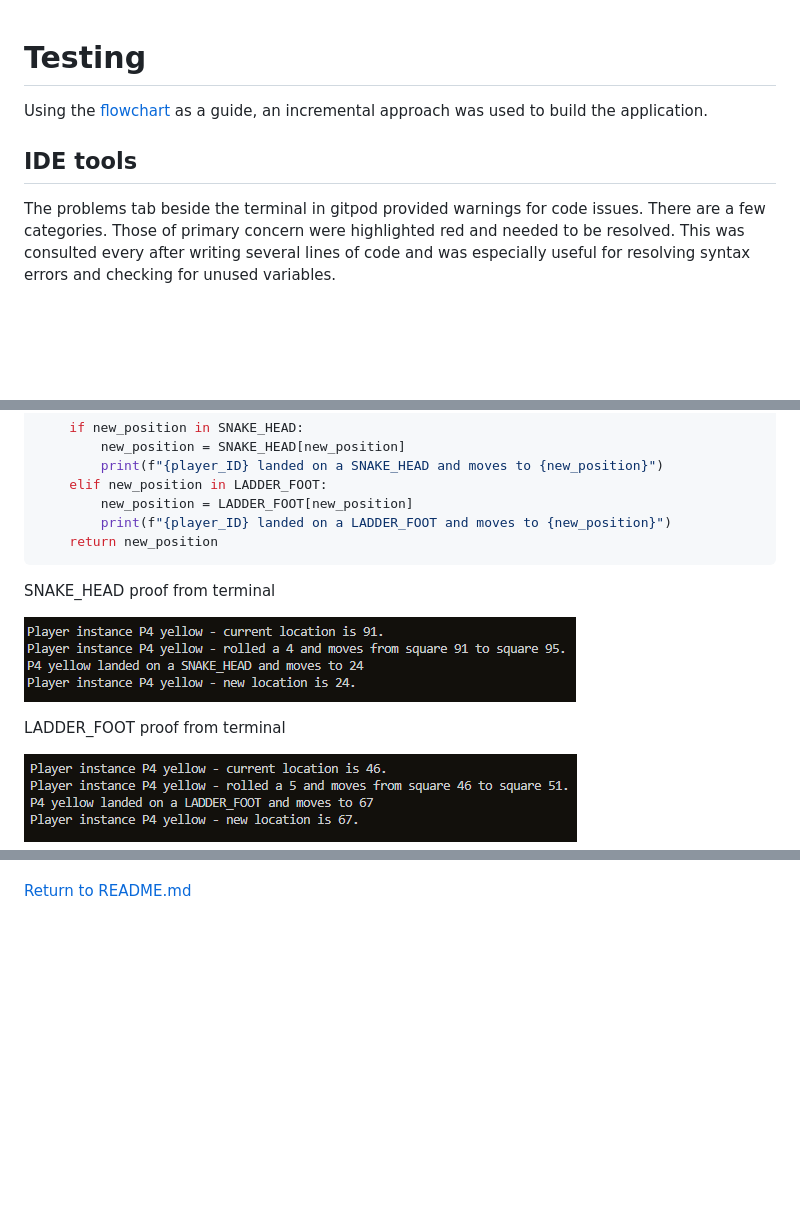
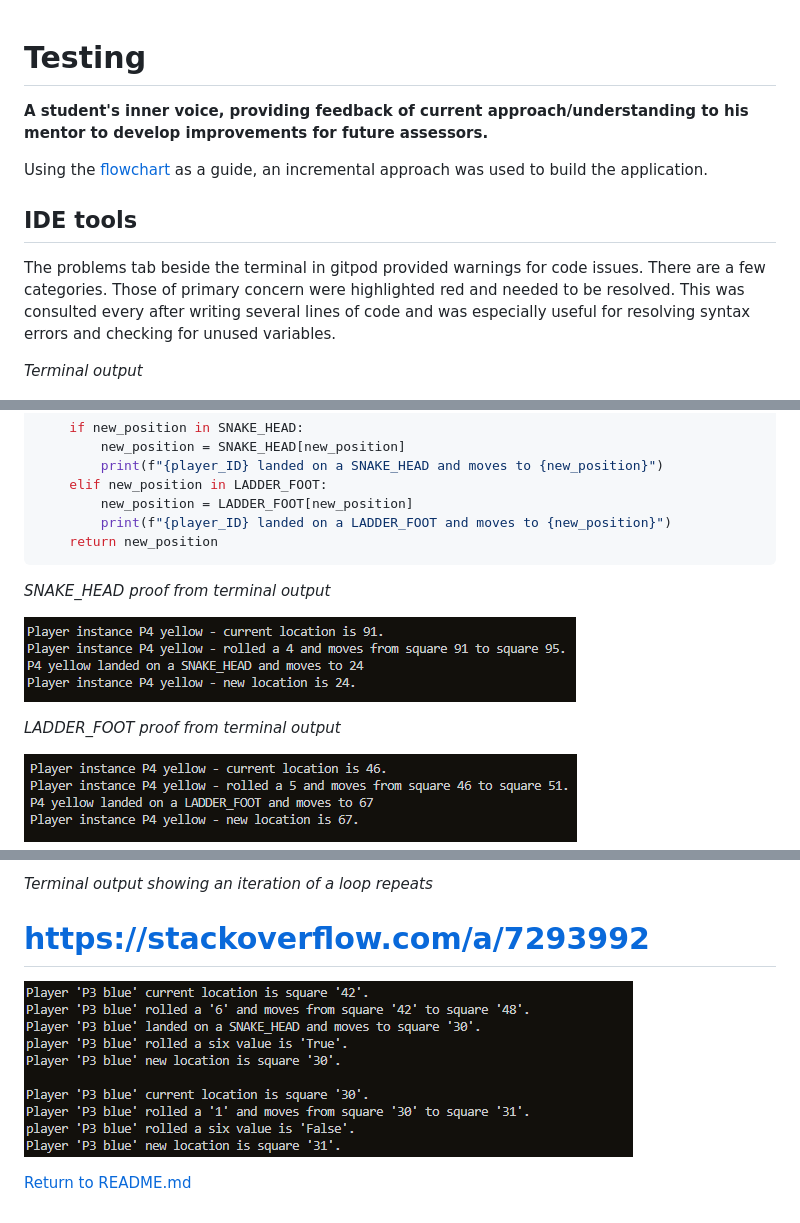
Before and after one commit to Code-Institute-Submissions/StevenWeir038-Snakes-and-Ladders, a Markdown page: TESTING.md, 3 parts joined by grey strips. GitHub-like rendering; pictures changed too: docs/readme/repeat-iteration.png (added); blank space fills up the shorter version.

````diff
--- a/TESTING.md
+++ b/TESTING.md
@@ -1,10 +1,13 @@
 # Testing
+**A student's inner voice, providing feedback of current approach/understanding to his mentor to develop improvements for future assessors.**
 
 Using the [flowchart](docs/wireframes/flowchart.png "Game logic flowchart") as a guide, an incremental approach was used to build the application.
 
 ## IDE tools
 The problems tab beside the terminal in gitpod provided warnings for code issues.  There are a few categories. Those of primary concern were highlighted red and needed to be resolved.
 This was consulted every after writing several lines of code and was especially useful for resolving syntax errors and checking for unused variables.
+
+*Terminal output*
 
 ![problems-code-issues](docs/readme/problems-code-issues.png "problems-code-issues")
 
@@ -117,11 +125,11 @@ If ladder and snake functionality is working correctly, movement on board is gre
     return new_position
 ```
 
-SNAKE_HEAD proof from terminal
+*SNAKE_HEAD proof from terminal output*
 
 ![movement-snake-head-proof](docs/readme/movement-snake-head-proof.png "movement-snake-head-proof")
 
-LADDER_FOOT proof from terminal
+*LADDER_FOOT proof from terminal output*
 
 ![movement-ladder-foot-proof](docs/readme/movement-ladder-foot-proof.png "movement-ladder-foot-proof")
 
@@ -153,2 +223,7 @@ If a player hasn't satisfied the win condition, the application should the check
+*Terminal output showing an iteration of a loop repeats*
+# https://stackoverflow.com/a/7293992
+
+![repeat-iteration](docs/readme/repeat-iteration.png "repeat-iteration")
+
 
 [Return to README.md](README.md)
````
Also changed, not shown: other parts of TESTING.md (+68 -1 lines), README.md (+5 -2 lines), docs/readme/extra-roll-not-working.png (added), docs/readme/rolled-six-terminal-1.png (deleted), 1 other file.
